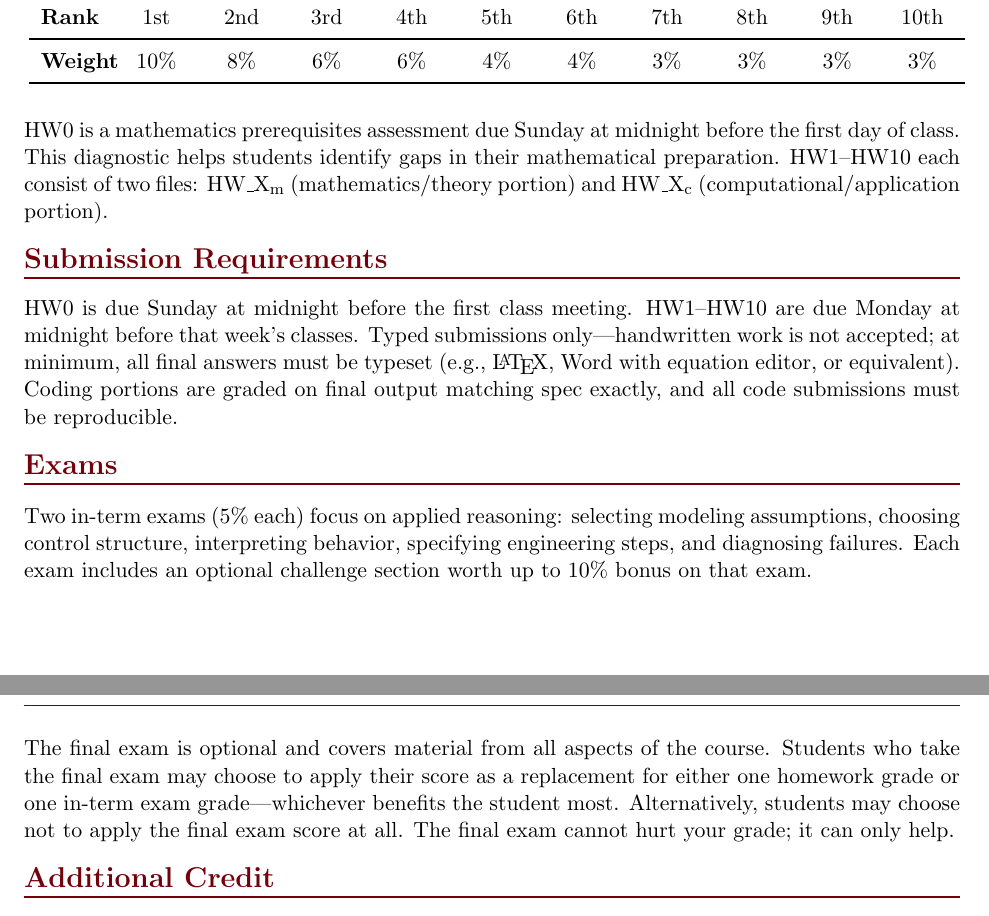
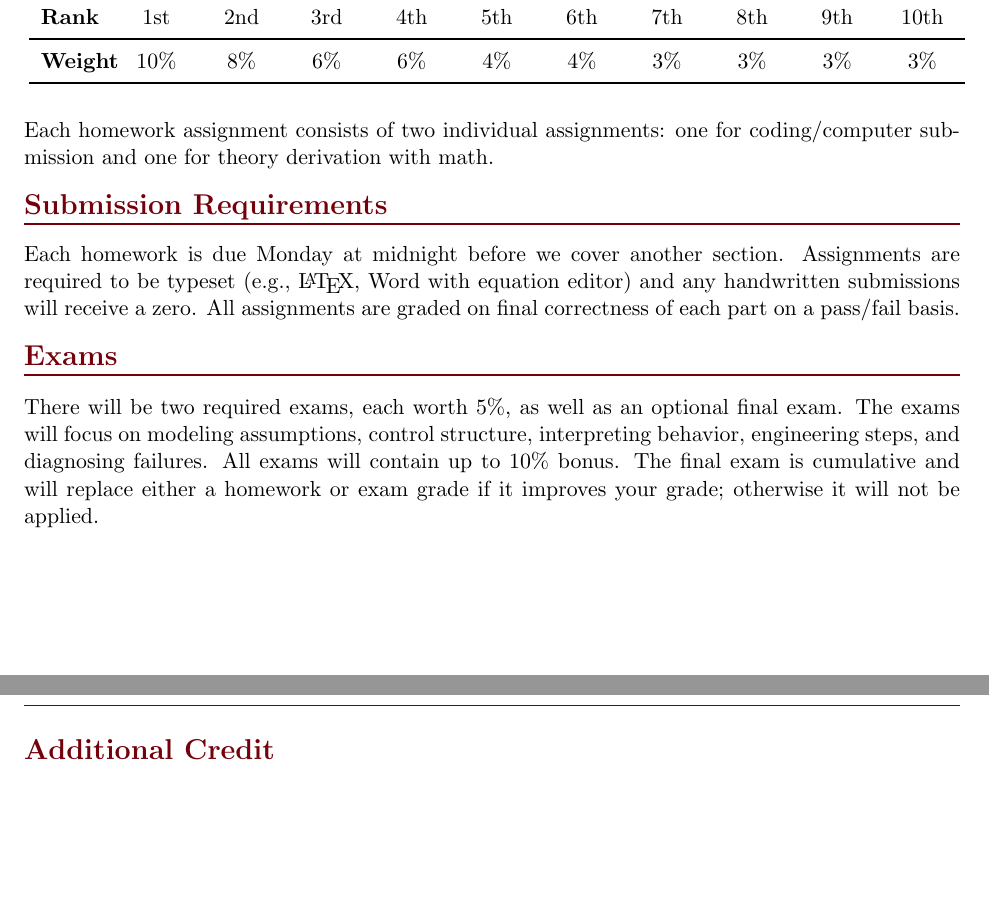
Before and after one commit to j-vaught/TextbookDevelopment, a LaTeX document (Controls_Modern_Practical/syllabus.tex): two parts of pages 2 and 3 of 8, joined at a grey line, cut so that both start at the same text, the shorter picture padded with empty space. Compiled offline with pdfLaTeX.

Commit message:
Update homework, submission, exams sections; simplify project resources table

```diff
--- a/Controls_Modern_Practical/syllabus.tex
+++ b/Controls_Modern_Practical/syllabus.tex
@@ -218,21 +218,19 @@ There are 11 homework sets total. The lowest score is dropped. The remaining 10
 \end{tabularx}
 \vspace{0.5em}
 
-HW0 is a mathematics prerequisites assessment due Sunday at midnight before the first day of class. This diagnostic helps students identify gaps in their mathematical preparation. HW1--HW10 each consist of two files: HW\_X\textsubscript{m} (mathematics/theory portion) and HW\_X\textsubscript{c} (computational/application portion).
+Each homework assignment consists of two individual assignments: one for coding/computer submission and one for theory derivation with math.
 
 %-------------------------------------------------------------------------------
 \section*{Submission Requirements}
 %-------------------------------------------------------------------------------
 
-HW0 is due Sunday at midnight before the first class meeting. HW1--HW10 are due Monday at midnight before that week's classes. Typed submissions only---handwritten work is not accepted; at minimum, all final answers must be typeset (e.g., \LaTeX, Word with equation editor, or equivalent). Coding portions are graded on final output matching spec exactly, and all code submissions must be reproducible.
+Each homework is due Monday at midnight before we cover another section. Assignments are required to be typeset (e.g., \LaTeX, Word with equation editor) and any handwritten submissions will receive a zero. All assignments are graded on final correctness of each part on a pass/fail basis.
 
 %-------------------------------------------------------------------------------
 \section*{Exams}
 %-------------------------------------------------------------------------------
 
-Two in-term exams (5\% each) focus on applied reasoning: selecting modeling assumptions, choosing control structure, interpreting behavior, specifying engineering steps, and diagnosing failures. Each exam includes an optional challenge section worth up to 10\% bonus on that exam.
-
-The final exam is optional and covers material from all aspects of the course. Students who take the final exam may choose to apply their score as a replacement for either one homework grade or one in-term exam grade---whichever benefits the student most. Alternatively, students may choose not to apply the final exam score at all. The final exam cannot hurt your grade; it can only help.
+There will be two required exams, each worth 5\%, as well as an optional final exam. The exams will focus on modeling assumptions, control structure, interpreting behavior, engineering steps, and diagnosing failures. All exams will contain up to 10\% bonus. The final exam is cumulative and will replace either a homework or exam grade if it improves your grade; otherwise it will not be applied.
 
 %-------------------------------------------------------------------------------
 \section*{Additional Credit}
```
Also changed, not shown: Controls_Modern_Practical/syllabus.pdf, Controls_Modern_Practical/syllabus.tex (4 more changed lines).
